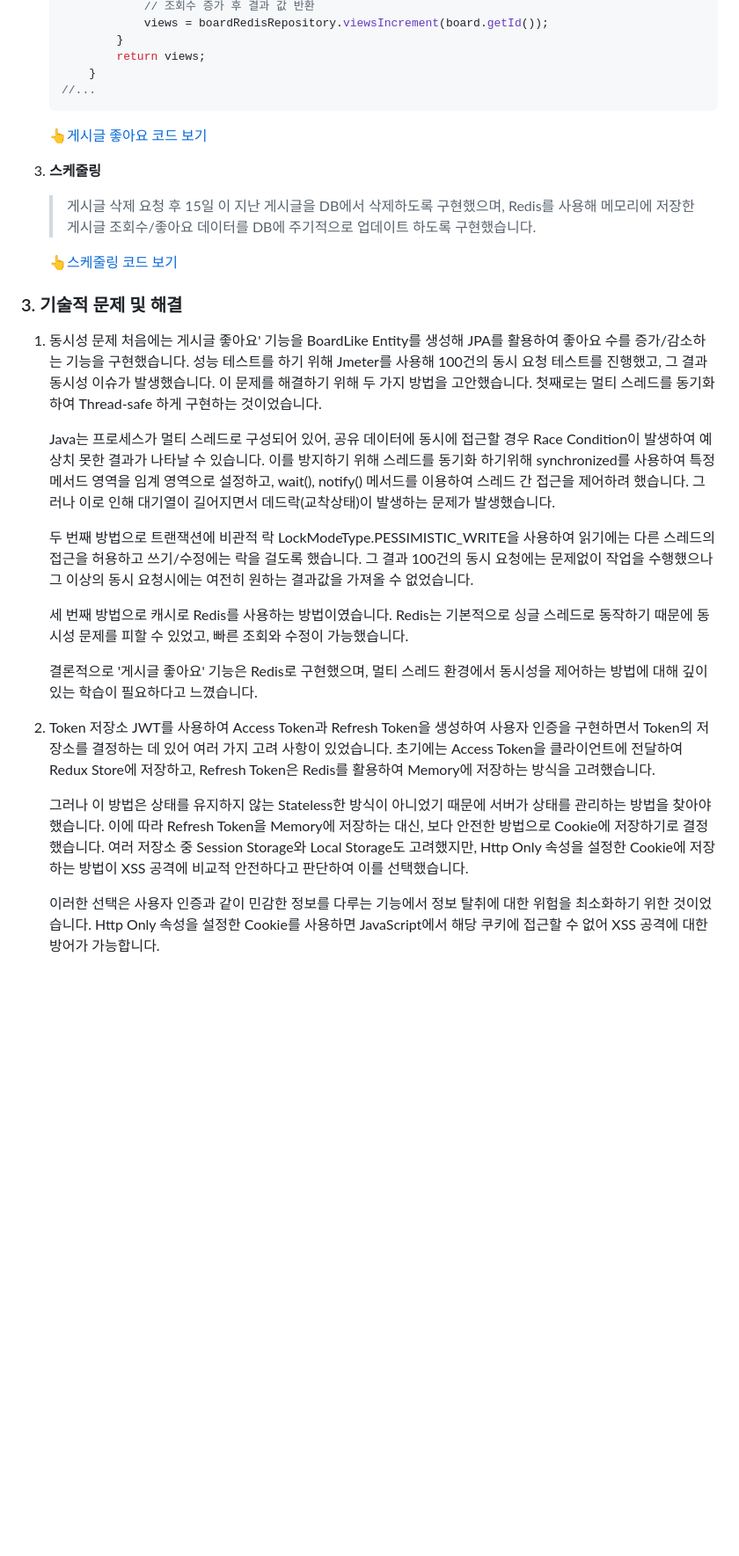
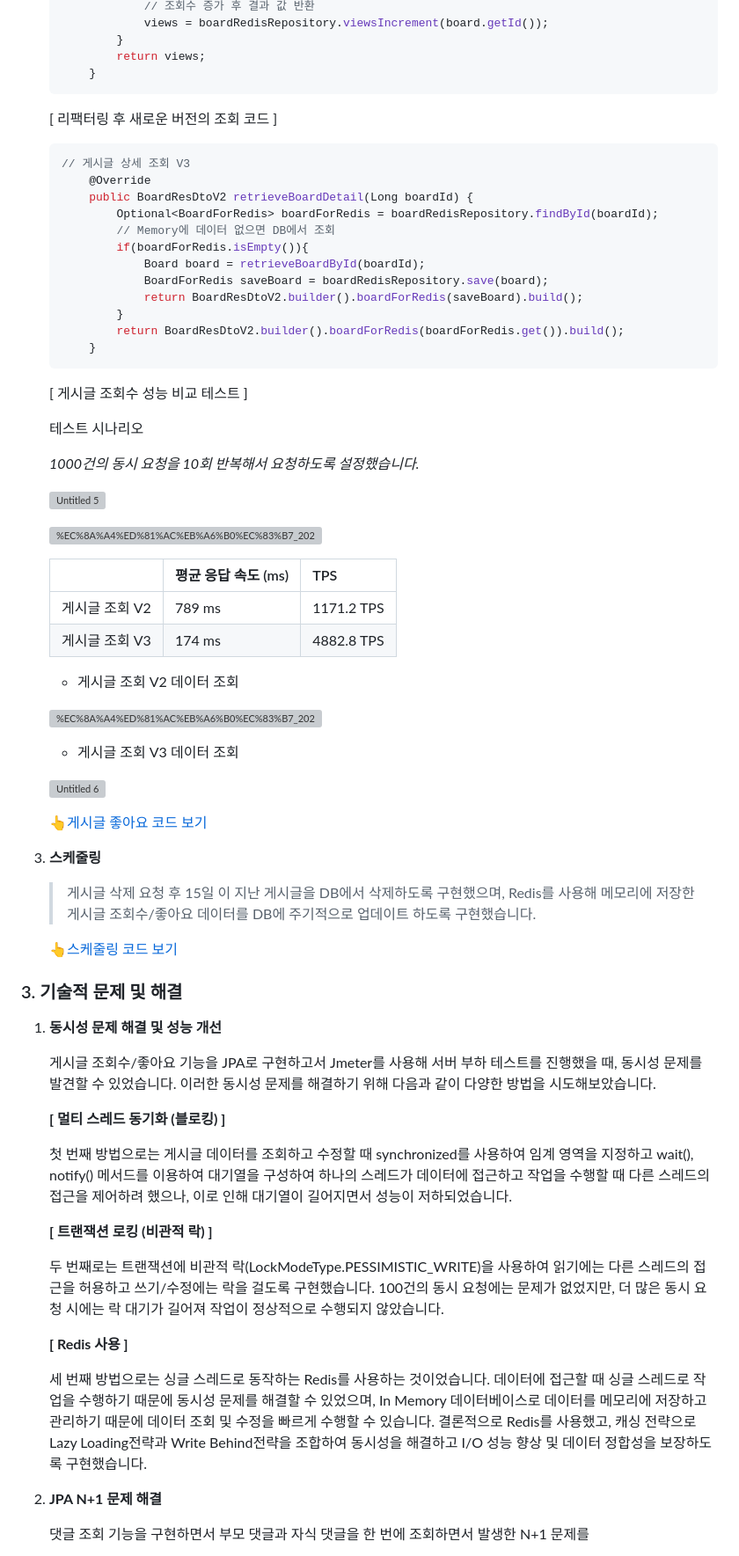
Before and after one commit to gusm96/myblog-boot, a Markdown page: README.md, the part around one of its changes. Shown at 88% size. Rendered like a GitHub page; blank space fills up the shorter version; grey boxes are pictures that could not be loaded.

````diff
--- a/README.md
+++ b/README.md
@@ -103,8 +113,49 @@
            }
            return views;
        }
-   //...
    ```
+
+   [ 리팩터링 후 새로운 버전의 조회 코드 ]
+
+   ```Java
+   // 게시글 상세 조회 V3
+       @Override
+       public BoardResDtoV2 retrieveBoardDetail(Long boardId) {
+           Optional<BoardForRedis> boardForRedis = boardRedisRepository.findById(boardId);
+           // Memory에 데이터 없으면 DB에서 조회
+           if(boardForRedis.isEmpty()){
+               Board board = retrieveBoardById(boardId);
+               BoardForRedis saveBoard = boardRedisRepository.save(board);
+               return BoardResDtoV2.builder().boardForRedis(saveBoard).build();
+           }
+           return BoardResDtoV2.builder().boardForRedis(boardForRedis.get()).build();
+       }
+   ```
+
+   [ 게시글 조회수 성능 비교 테스트 ]
+
+   테스트 시나리오
+
+   *1000건의 동시 요청을 10회 반복해서 요청하도록 설정했습니다.*
+
+   ![Untitled 5](https://github.com/gusm96/myblog-boot/assets/77833389/e98ba722-ae52-46ec-9a49-344b84aa3eb0)
+
+   ![%EC%8A%A4%ED%81%AC%EB%A6%B0%EC%83%B7_2023-12-21_002512](https://github.com/gusm96/myblog-boot/assets/77833389/4cedce94-3367-4af8-b29e-6b4c9f77ccbc)
+
+   |                | 평균 응답 속도 (ms) | TPS        |
+   | -------------- | ------------------- | ---------- |
+   | 게시글 조회 V2 | 789 ms              | 1171.2 TPS |
+   | 게시글 조회 V3 | 174 ms              | 4882.8 TPS |
+
+   - 게시글 조회 V2 데이터 조회
+
+   ![%EC%8A%A4%ED%81%AC%EB%A6%B0%EC%83%B7_2023-12-21_002555](https://github.com/gusm96/myblog-boot/assets/77833389/4e83fc58-994c-42b7-9965-b4e0ee113128)
+
+   - 게시글 조회 V3 데이터 조회
+
+   ![Untitled 6](https://github.com/gusm96/myblog-boot/assets/77833389/bcd8d420-05e8-4330-8dee-85bb84472ce5)
+
+
 
    [👆게시글 좋아요 코드 보기](https://github.com/gusm96/myblog-boot/blob/master/src/main/java/com/moya/myblogboot/service/implementation/BoardLikeServiceImpl.java)
 
@@ -116,23 +167,23 @@
 
 ### 3.  기술적 문제 및 해결
 
-1. 동시성 문제
-   처음에는 게시글 좋아요' 기능을 BoardLike Entity를 생성해 JPA를 활용하여 좋아요 수를 증가/감소하는 기능을 구현했습니다. 성능 테스트를 하기 위해 Jmeter를 사용해 100건의 동시 요청 테스트를 진행했고, 그 결과 동시성 이슈가 발생했습니다. 이 문제를 해결하기 위해 두 가지 방법을 고안했습니다. 첫째로는 멀티 스레드를 동기화하여 Thread-safe 하게 구현하는 것이었습니다.
+1. **동시성 문제 해결 및 성능 개선**
 
-   Java는 프로세스가 멀티 스레드로 구성되어 있어, 공유 데이터에 동시에 접근할 경우 Race Condition이 발생하여 예상치 못한 결과가 나타날 수 있습니다. 이를 방지하기 위해 스레드를 동기화 하기위해 synchronized를 사용하여 특정 메서드 영역을 임계 영역으로 설정하고, wait(), notify() 메서드를 이용하여 스레드 간 접근을 제어하려 했습니다. 그러나 이로 인해 대기열이 길어지면서 데드락(교착상태)이 발생하는 문제가 발생했습니다.
+   게시글 조회수/좋아요 기능을 JPA로 구현하고서 Jmeter를 사용해 서버 부하 테스트를 진행했을 때, 동시성 문제를 발견할 수 있었습니다. 이러한 동시성 문제를 해결하기 위해 다음과 같이 다양한 방법을 시도해보았습니다.
 
-   두 번째 방법으로 트랜잭션에 비관적 락 LockModeType.PESSIMISTIC_WRITE을 사용하여 읽기에는 다른 스레드의 접근을 허용하고 쓰기/수정에는 락을 걸도록 했습니다. 그 결과 100건의 동시 요청에는 문제없이 작업을 수행했으나 그 이상의 동시 요청시에는 여전히 원하는 결과값을 가져올 수 없었습니다.
+   **[ 멀티 스레드 동기화 (블로킹) ]**
 
-   세 번째 방법으로 캐시로 Redis를 사용하는 방법이였습니다. Redis는 기본적으로 싱글 스레드로 동작하기 때문에 동시성 문제를 피할 수 있었고, 빠른 조회와 수정이 가능했습니다.
+   첫 번째 방법으로는 게시글 데이터를 조회하고 수정할 때 synchronized를 사용하여 임계 영역을 지정하고 wait(), notify() 메서드를 이용하여 대기열을 구성하여 하나의 스레드가 데이터에 접근하고 작업을 수행할 때 다른 스레드의 접근을 제어하려 했으나, 이로 인해 대기열이 길어지면서 성능이 저하되었습니다.
 
-   결론적으로 '게시글 좋아요' 기능은 Redis로 구현했으며, 멀티 스레드 환경에서 동시성을 제어하는 방법에 대해 깊이 있는 학습이 필요하다고 느꼈습니다.
+   **[ 트랜잭션 로킹 (비관적 락) ]**
 
+   두 번째로는 트랜잭션에 비관적 락(LockModeType.PESSIMISTIC_WRITE)을 사용하여 읽기에는 다른 스레드의 접근을 허용하고 쓰기/수정에는 락을 걸도록 구현했습니다. 100건의 동시 요청에는 문제가 없었지만, 더 많은 동시 요청 시에는 락 대기가 길어져 작업이 정상적으로 수행되지 않았습니다.
 
+   **[ Redis 사용 ]**
 
-2. Token 저장소
-   JWT를 사용하여 Access Token과 Refresh Token을 생성하여 사용자 인증을 구현하면서 Token의 저장소를 결정하는 데 있어 여러 가지 고려 사항이 있었습니다. 초기에는 Access Token을 클라이언트에 전달하여 Redux Store에 저장하고, Refresh Token은 Redis를 활용하여 Memory에 저장하는 방식을 고려했습니다.
+   세 번째 방법으로는 싱글 스레드로 동작하는 Redis를 사용하는 것이었습니다. 데이터에 접근할 때 싱글 스레드로 작업을 수행하기 때문에 동시성 문제를 해결할 수 있었으며, In Memory 데이터베이스로 데이터를 메모리에 저장하고 관리하기 때문에 데이터 조회 및 수정을 빠르게 수행할 수 있습니다. 결론적으로 Redis를 사용했고, 캐싱 전략으로 Lazy Loading전략과 Write Behind전략을 조합하여 동시성을 해결하고 I/O 성능 향상 및 데이터 정합성을 보장하도록 구현했습니다.
 
-   그러나 이 방법은 상태를 유지하지 않는 Stateless한 방식이 아니었기 때문에 서버가 상태를 관리하는 방법을 찾아야 했습니다. 이에 따라 Refresh Token을 Memory에 저장하는 대신, 보다 안전한 방법으로 Cookie에 저장하기로 결정했습니다. 여러 저장소 중 Session Storage와 Local Storage도 고려했지만, Http Only 속성을 설정한 Cookie에 저장하는 방법이 XSS 공격에 비교적 안전하다고 판단하여 이를 선택했습니다.
+2. **JPA N+1 문제 해결**
 
-   이러한 선택은 사용자 인증과 같이 민감한 정보를 다루는 기능에서 정보 탈취에 대한 위험을 최소화하기 위한 것이었습니다. Http Only 속성을 설정한 Cookie를 사용하면 JavaScript에서 해당 쿠키에 접근할 수 없어 XSS 공격에 대한 방어가 가능합니다.
+   댓글 조회 기능을 구현하면서 부모 댓글과 자식 댓글을 한 번에 조회하면서 발생한 N+1 문제를
 
````
Also changed, not shown: other parts of README.md (+84 -37 lines).
